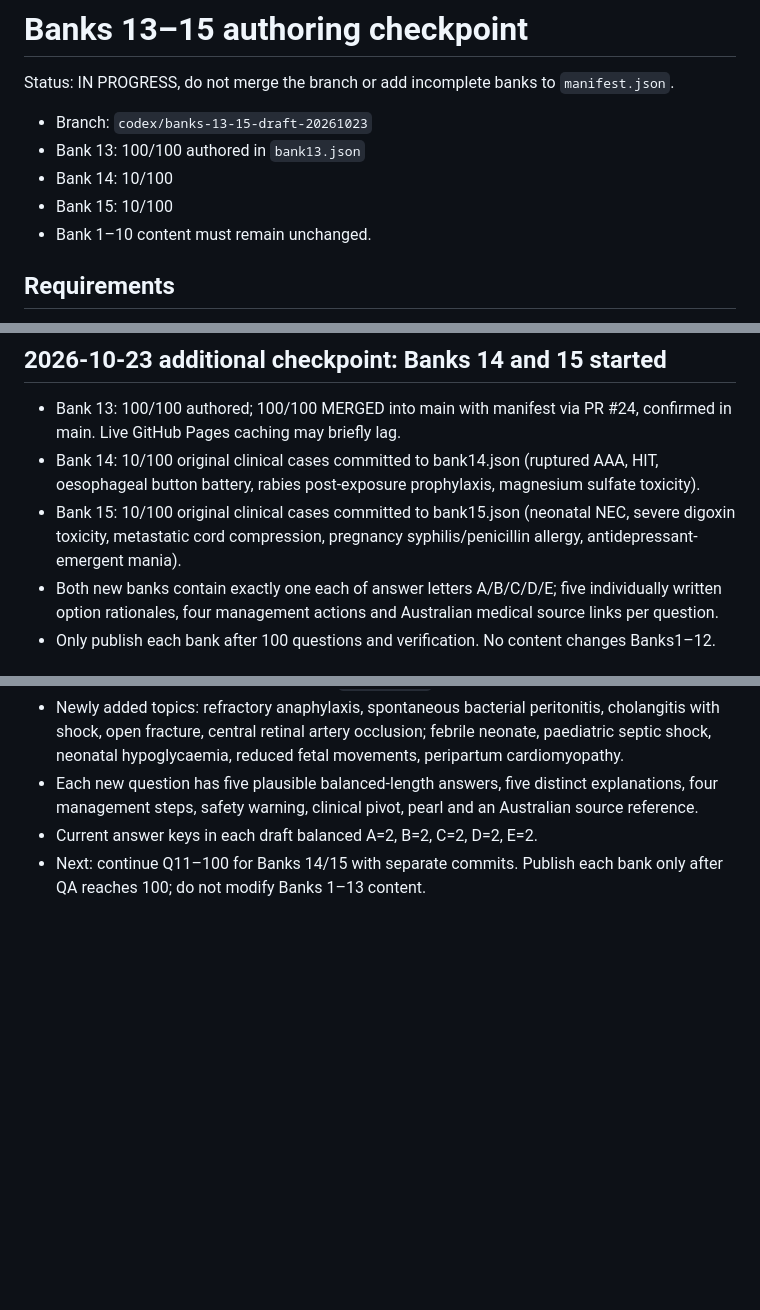
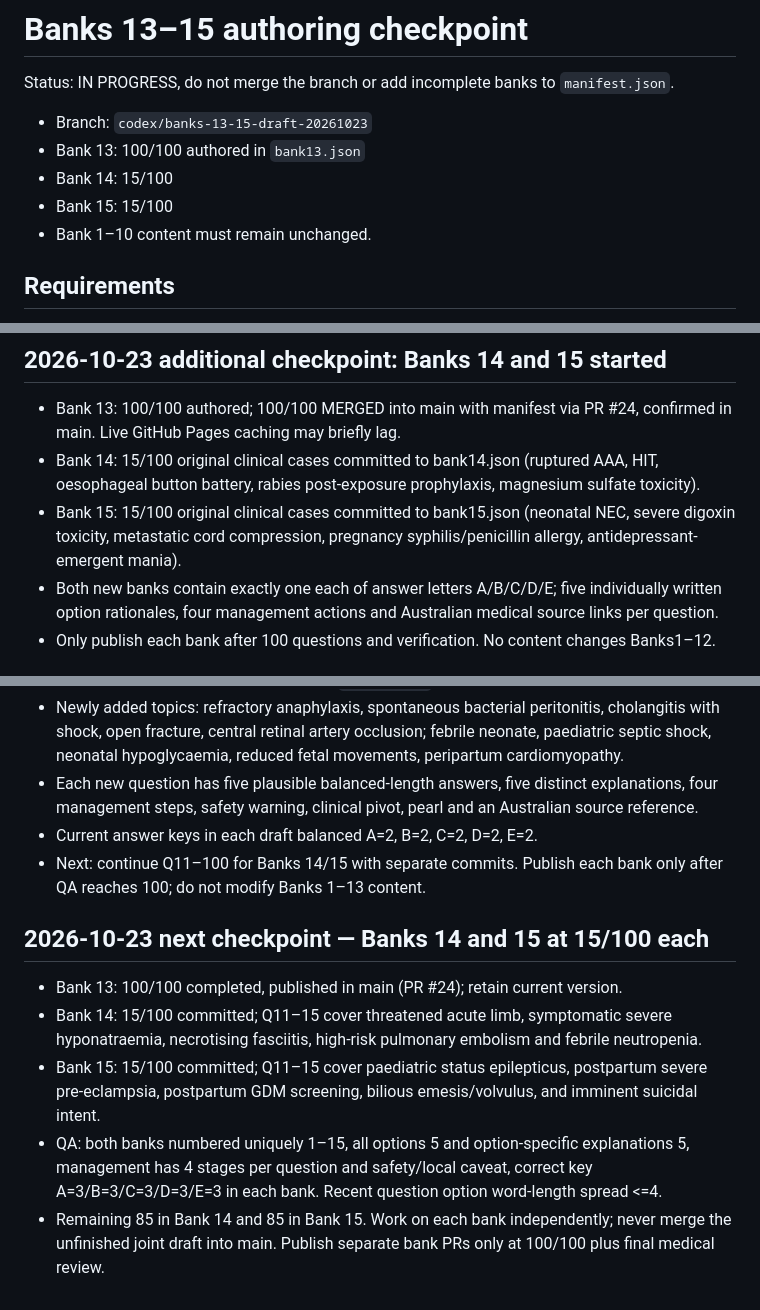
Before and after one commit to abhayajayasinghe6311-bit/banks, a Markdown page: BANKS_13_15_PROGRESS.md, 3 parts joined by grey strips. Drawn GitHub-style; blank space fills up the shorter version.

Commit message:
Checkpoint 15-question progress each for SPA-W Banks 14 and 15

```diff
--- a/BANKS_13_15_PROGRESS.md
+++ b/BANKS_13_15_PROGRESS.md
@@ -4,8 +4,8 @@ Status: IN PROGRESS, do not merge the branch or add incomplete banks to `manifes
 
 - Branch: `codex/banks-13-15-draft-20261023`
 - Bank 13: 100/100 authored in `bank13.json`
-- Bank 14: 10/100
-- Bank 15: 10/100
+- Bank 14: 15/100
+- Bank 15: 15/100
 - Bank 1–10 content must remain unchanged.
 
 ## Requirements
@@ -61,8 +61,8 @@ Never imply the remaining content has been written or published until it actuall
 
 ## 2026-10-23 additional checkpoint: Banks 14 and 15 started
 - Bank 13: 100/100 authored; 100/100 MERGED into main with manifest via PR #24, confirmed in main. Live GitHub Pages caching may briefly lag.
-- Bank 14: 10/100 original clinical cases committed to bank14.json (ruptured AAA, HIT, oesophageal button battery, rabies post-exposure prophylaxis, magnesium sulfate toxicity).
-- Bank 15: 10/100 original clinical cases committed to bank15.json (neonatal NEC, severe digoxin toxicity, metastatic cord compression, pregnancy syphilis/penicillin allergy, antidepressant-emergent mania).
+- Bank 14: 15/100 original clinical cases committed to bank14.json (ruptured AAA, HIT, oesophageal button battery, rabies post-exposure prophylaxis, magnesium sulfate toxicity).
+- Bank 15: 15/100 original clinical cases committed to bank15.json (neonatal NEC, severe digoxin toxicity, metastatic cord compression, pregnancy syphilis/penicillin allergy, antidepressant-emergent mania).
 - Both new banks contain exactly one each of answer letters A/B/C/D/E; five individually written option rationales, four management actions and Australian medical source links per question.
 - Only publish each bank after 100 questions and verification. No content changes Banks1–12.
 
@@ -74,3 +74,10 @@ Never imply the remaining content has been written or published until it actuall
 - Each new question has five plausible balanced-length answers, five distinct explanations, four management steps, safety warning, clinical pivot, pearl and an Australian source reference.
 - Current answer keys in each draft balanced A=2, B=2, C=2, D=2, E=2.
 - Next: continue Q11–100 for Banks 14/15 with separate commits. Publish each bank only after QA reaches 100; do not modify Banks 1–13 content.
+
+## 2026-10-23 next checkpoint — Banks 14 and 15 at 15/100 each
+- Bank 13: 100/100 completed, published in main (PR #24); retain current version.
+- Bank 14: 15/100 committed; Q11–15 cover threatened acute limb, symptomatic severe hyponatraemia, necrotising fasciitis, high-risk pulmonary embolism and febrile neutropenia.
+- Bank 15: 15/100 committed; Q11–15 cover paediatric status epilepticus, postpartum severe pre-eclampsia, postpartum GDM screening, bilious emesis/volvulus, and imminent suicidal intent.
+- QA: both banks numbered uniquely 1–15, all options 5 and option-specific explanations 5, management has 4 stages per question and safety/local caveat, correct key A=3/B=3/C=3/D=3/E=3 in each bank. Recent question option word-length spread <=4.
+- Remaining 85 in Bank 14 and 85 in Bank 15. Work on each bank independently; never merge the unfinished joint draft into main. Publish separate bank PRs only at 100/100 plus final medical review.
```
